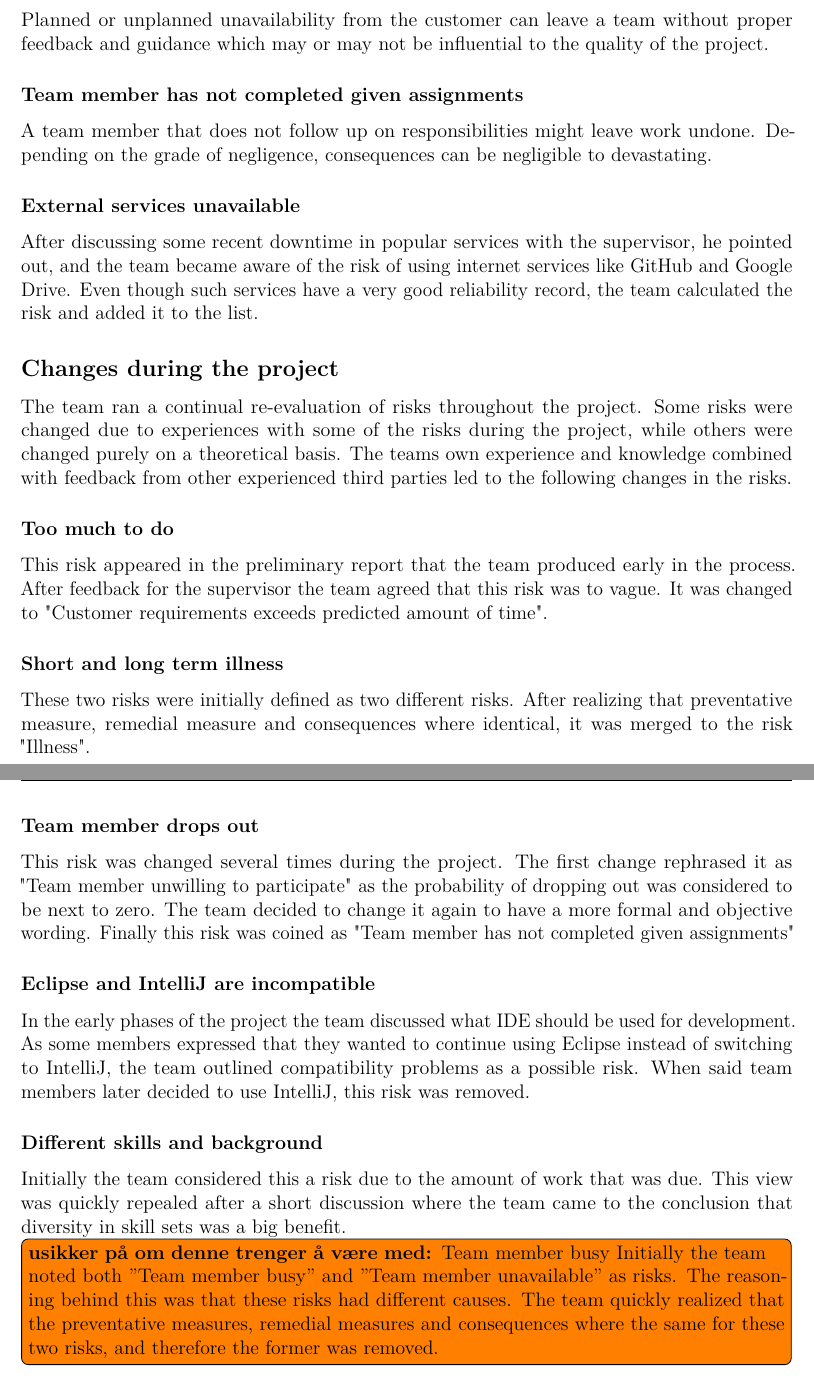
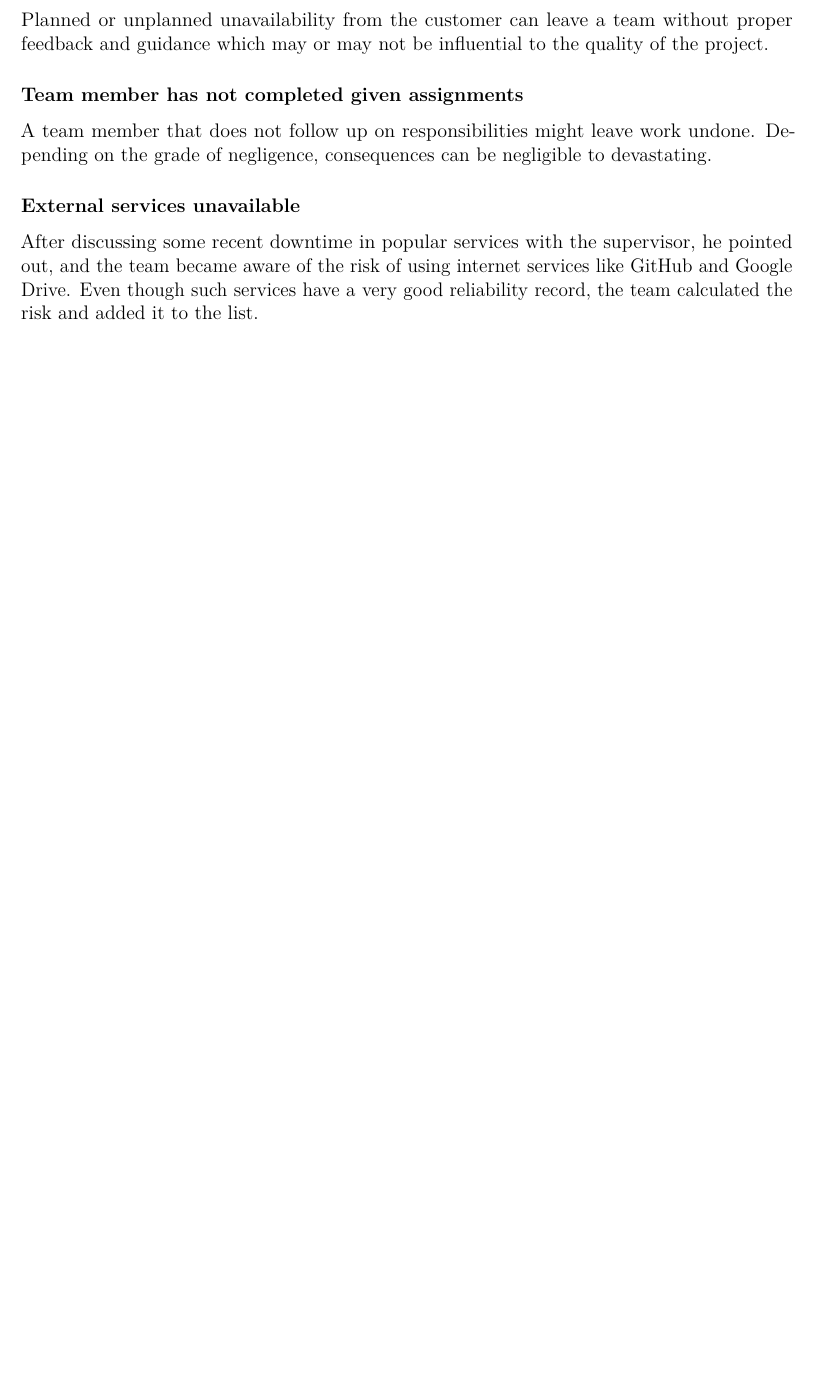
Before and after one commit to haavardlian/IT2901, a LaTeX thesis (report/rapport.tex, which reads report/ch/planning/sec/risk.tex): two parts of pages 20 and 21 of 77 before the commit and part of page 20 of 76 after it, the two joined at a grey line, cut so that both start at the same text, the shorter picture padded with empty space. Compiled offline with pdfLaTeX.

Commit message:
Fixed errors that caused compilation error

```diff
--- a/report/ch/planning/sec/risk.tex
+++ b/report/ch/planning/sec/risk.tex
@@ -105,25 +105,3 @@ A team member that does not follow up on responsibilities might leave work undon
 
 \subsubsection{External services unavailable}
 After discussing some recent downtime in popular services with the supervisor, he pointed out, and the team became aware of the risk of using internet services like GitHub and Google Drive. Even though such services have a very good reliability record, the team calculated the risk and added it to the list.
-
-\subsection{Changes during the project}
-The team ran a continual re-evaluation of risks throughout the project. Some risks were changed due to experiences with some of the risks during the project, while others were changed purely on a theoretical basis. The teams own experience and knowledge combined with feedback from other experienced third parties led to the following changes in the risks.
-
-\subsubsection{Too much to do}
-This risk appeared in the preliminary report that the team produced early in the process. After feedback for the supervisor the team agreed that this risk was to vague. It was changed to "Customer requirements exceeds predicted amount of time".
-
-\subsubsection{Short and long term illness}
-These two risks were initially defined as two different risks. After realizing that preventative measure, remedial measure and consequences where identical, it was merged to the risk "Illness".
-
-\subsubsection{Team member drops out}
-This risk was changed several times during the project. The first change rephrased it as "Team member unwilling to participate" as the probability of dropping out was considered to be next to zero. The team decided to change it again to have a more formal and objective wording. Finally this risk was coined as "Team member has not completed given assignments"
-
-\subsubsection{Eclipse and IntelliJ are incompatible}
-In the early phases of the project the team discussed what IDE should be used for development. As some members expressed that they wanted to continue using Eclipse instead of switching to IntelliJ, the team outlined compatibility problems as a possible risk. When said team members later decided to use IntelliJ, this risk was removed.
-
-\subsubsection{Different skills and background}
-Initially the team considered this a risk due to the amount of work that was due. This view was quickly repealed after a short discussion where the team came to the conclusion that diversity in skill sets was a big benefit.
-
-\todo[inline]{\textbf{usikker på om denne trenger å være med:}
-Team member busy
-Initially the team noted both ''Team member busy'' and ''Team member unavailable'' as risks. The reasoning behind this was that these risks had different causes. The team quickly realized that the preventative measures, remedial measures and consequences where the same for these two risks, and therefore the former was removed. }
--- a/report/rapport.tex
+++ b/report/rapport.tex
@@ -4,7 +4,7 @@
 
 \title{Smart electricity\\
 Project report: IT2901}
-\author{Beate Baier Biribakken\\
+\author{Beate Baier Biribakken
 Tor-Håkon Bonsaksen\\
 Lars Erik Græsdal-Knutrud\\
 Per	Øyvind	Kanestrøm\\
```
Also changed, not shown: report/ch/projectManagement/projectManagement.tex (+3 -3 lines), report/rapport.tex (9 more changed lines).
